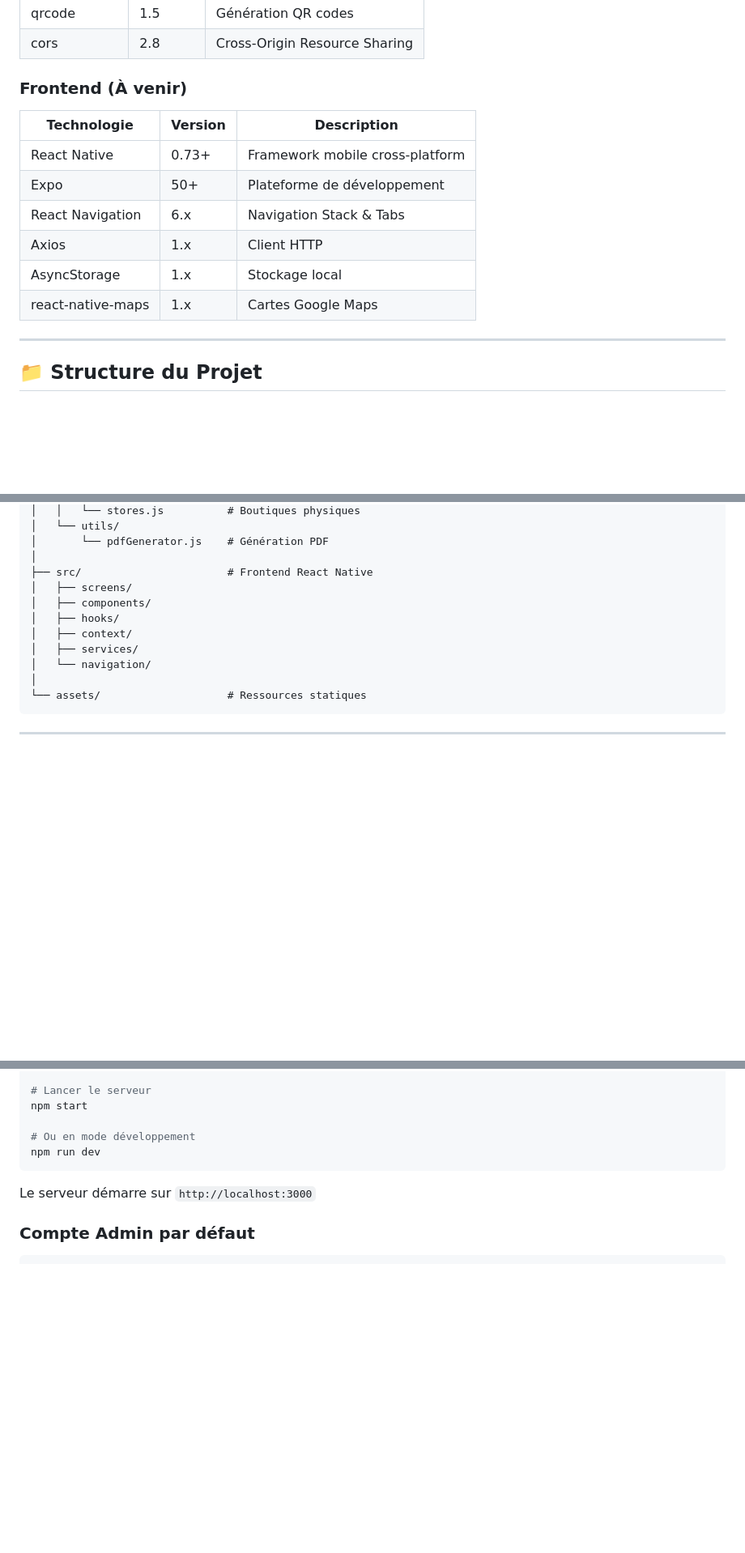
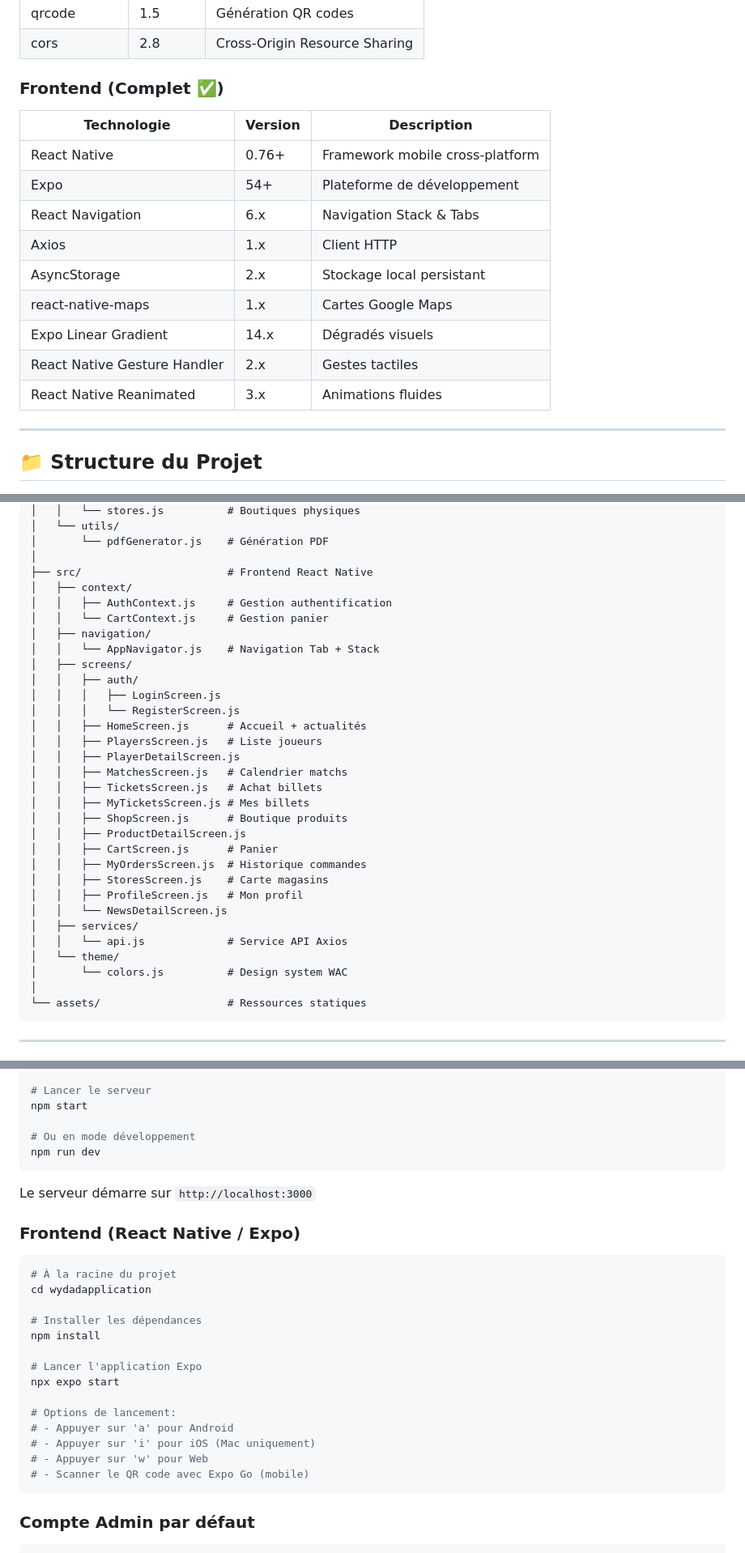
Before and after one commit to Ilyas0236/wydad-ac-mobile-application, a Markdown page: README.md, 3 parts joined by grey strips. Shown at 81% size. GitHub-like rendering; blank space fills up the shorter version.

Commit message:
docs: update README with complete frontend documentation (step 19-20)

````diff
--- a/README.md
+++ b/README.md
@@ -31,15 +31,18 @@ Application mobile complète permettant aux supporters du WAC de :
 | qrcode | 1.5 | Génération QR codes |
 | cors | 2.8 | Cross-Origin Resource Sharing |
 
-### Frontend (À venir)
+### Frontend (Complet ✅)
 | Technologie | Version | Description |
 |-------------|---------|-------------|
-| React Native | 0.73+ | Framework mobile cross-platform |
-| Expo | 50+ | Plateforme de développement |
+| React Native | 0.76+ | Framework mobile cross-platform |
+| Expo | 54+ | Plateforme de développement |
 | React Navigation | 6.x | Navigation Stack & Tabs |
 | Axios | 1.x | Client HTTP |
-| AsyncStorage | 1.x | Stockage local |
+| AsyncStorage | 2.x | Stockage local persistant |
 | react-native-maps | 1.x | Cartes Google Maps |
+| Expo Linear Gradient | 14.x | Dégradés visuels |
+| React Native Gesture Handler | 2.x | Gestes tactiles |
+| React Native Reanimated | 3.x | Animations fluides |
 
 ---
 
@@ -71,12 +74,32 @@ wydadapplication/
 │       └── pdfGenerator.js    # Génération PDF
 │
 ├── src/                       # Frontend React Native
+│   ├── context/
+│   │   ├── AuthContext.js     # Gestion authentification
+│   │   └── CartContext.js     # Gestion panier
+│   ├── navigation/
+│   │   └── AppNavigator.js    # Navigation Tab + Stack
 │   ├── screens/
-│   ├── components/
-│   ├── hooks/
-│   ├── context/
+│   │   ├── auth/
+│   │   │   ├── LoginScreen.js
+│   │   │   └── RegisterScreen.js
+│   │   ├── HomeScreen.js      # Accueil + actualités
+│   │   ├── PlayersScreen.js   # Liste joueurs
+│   │   ├── PlayerDetailScreen.js
+│   │   ├── MatchesScreen.js   # Calendrier matchs
+│   │   ├── TicketsScreen.js   # Achat billets
+│   │   ├── MyTicketsScreen.js # Mes billets
+│   │   ├── ShopScreen.js      # Boutique produits
+│   │   ├── ProductDetailScreen.js
+│   │   ├── CartScreen.js      # Panier
+│   │   ├── MyOrdersScreen.js  # Historique commandes
+│   │   ├── StoresScreen.js    # Carte magasins
+│   │   ├── ProfileScreen.js   # Mon profil
+│   │   └── NewsDetailScreen.js
 │   ├── services/
-│   └── navigation/
+│   │   └── api.js             # Service API Axios
+│   └── theme/
+│       └── colors.js          # Design system WAC
 │
 └── assets/                    # Ressources statiques
 ```
@@ -218,6 +241,25 @@ npm run dev
 
 Le serveur démarre sur `http://localhost:3000`
 
+### Frontend (React Native / Expo)
+
+```bash
+# À la racine du projet
+cd wydadapplication
+
+# Installer les dépendances
+npm install
+
+# Lancer l'application Expo
+npx expo start
+
+# Options de lancement:
+# - Appuyer sur 'a' pour Android
+# - Appuyer sur 'i' pour iOS (Mac uniquement)
+# - Appuyer sur 'w' pour Web
+# - Scanner le QR code avec Expo Go (mobile)
+```
+
 ### Compte Admin par défaut
 ```
 📧 Email: admin@wac.ma
````
